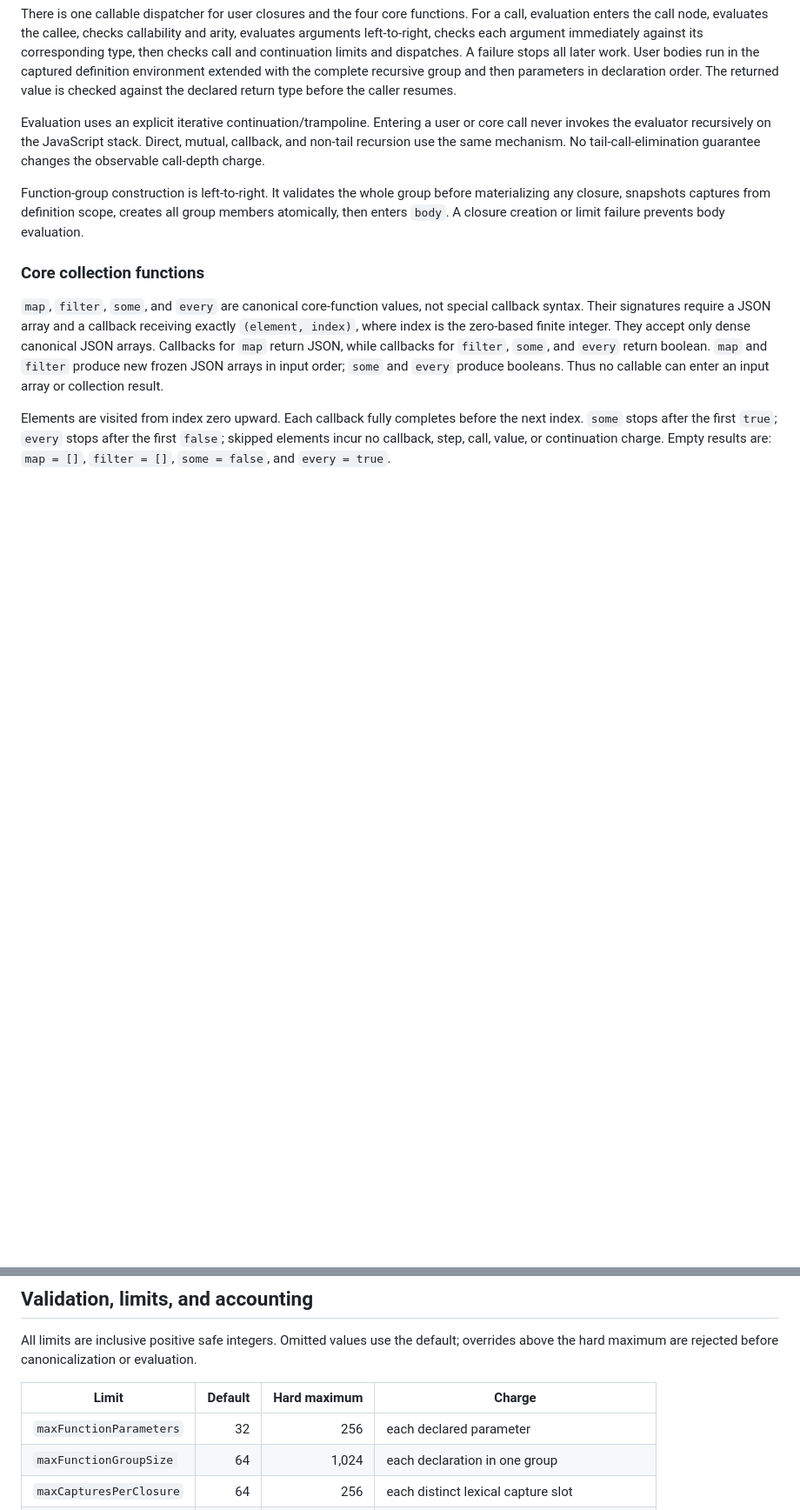
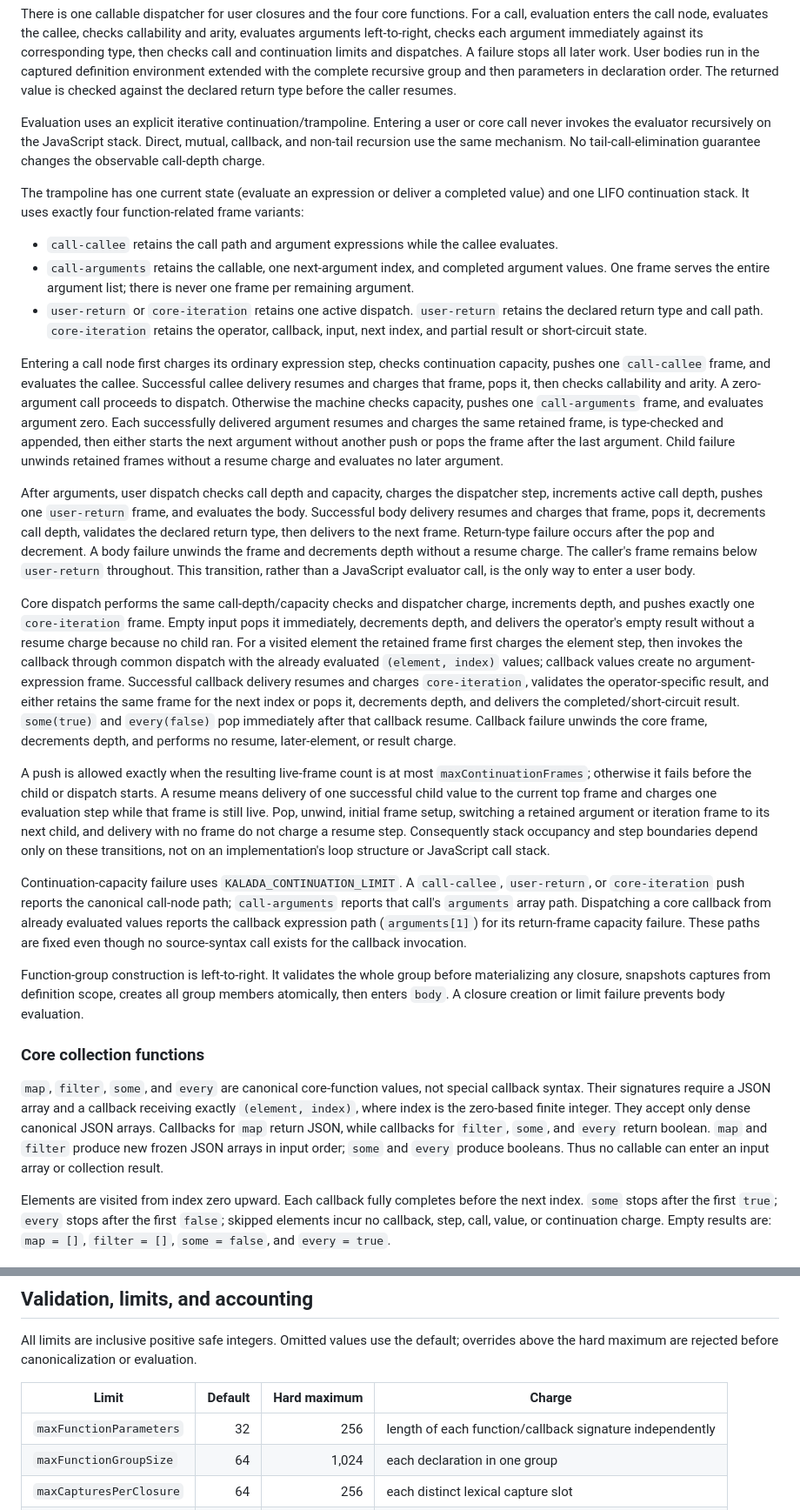
Before and after one commit to surikaterna/kalada, a Markdown page: docs/adr/0003-deterministic-general-functions.md, 2 parts joined by grey strips. Shown at 87% size. GitHub-like rendering; blank space fills up the shorter version.

Commit message:
docs: make trampoline accounting reproducible

```diff
--- a/docs/adr/0003-deterministic-general-functions.md
+++ b/docs/adr/0003-deterministic-general-functions.md
@@ -94,6 +94,58 @@ never invokes the evaluator recursively on the JavaScript stack. Direct, mutual,
 non-tail recursion use the same mechanism. No tail-call-elimination guarantee changes the
 observable call-depth charge.
 
+The trampoline has one current state (evaluate an expression or deliver a completed value) and
+one LIFO continuation stack. It uses exactly four function-related frame variants:
+
+- `call-callee` retains the call path and argument expressions while the callee evaluates.
+- `call-arguments` retains the callable, one next-argument index, and completed argument values.
+  One frame serves the entire argument list; there is never one frame per remaining argument.
+- `user-return` or `core-iteration` retains one active dispatch. `user-return` retains the
+  declared return type and call path. `core-iteration` retains the operator, callback, input,
+  next index, and partial result or short-circuit state.
+
+Entering a call node first charges its ordinary expression step, checks continuation capacity,
+pushes one `call-callee` frame, and evaluates the callee. Successful callee delivery resumes and
+charges that frame, pops it, then checks callability and arity. A zero-argument call proceeds to
+dispatch. Otherwise the machine checks capacity, pushes one `call-arguments` frame, and
+evaluates argument zero. Each successfully delivered argument resumes and charges the same
+retained frame, is type-checked and appended, then either starts the next argument without
+another push or pops the frame after the last argument. Child failure unwinds retained frames
+without a resume charge and evaluates no later argument.
+
+After arguments, user dispatch checks call depth and capacity, charges the dispatcher step,
+increments active call depth, pushes one `user-return` frame, and evaluates the body. Successful
+body delivery resumes and charges that frame, pops it, decrements call depth, validates the
+declared return type, then delivers to the next frame. Return-type failure occurs after the pop
+and decrement. A body failure unwinds the frame and decrements depth without a resume charge.
+The caller's frame remains below `user-return` throughout. This transition, rather than a
+JavaScript evaluator call, is the only way to enter a user body.
+
+Core dispatch performs the same call-depth/capacity checks and dispatcher charge, increments
+depth, and pushes exactly one `core-iteration` frame. Empty input pops it immediately, decrements
+depth, and delivers the operator's empty result without a resume charge because no child ran.
+For a visited element the retained frame first charges the element step, then invokes the
+callback through common dispatch with the already evaluated `(element, index)` values; callback
+values create no argument-expression frame. Successful callback delivery resumes and charges
+`core-iteration`, validates the operator-specific result, and either retains the same frame for
+the next index or pops it, decrements depth, and delivers the completed/short-circuit result.
+`some(true)` and `every(false)` pop immediately after that callback resume. Callback failure
+unwinds the core frame, decrements depth, and performs no resume, later-element, or result charge.
+
+A push is allowed exactly when the resulting live-frame count is at most
+`maxContinuationFrames`; otherwise it fails before the child or dispatch starts. A resume means
+delivery of one successful child value to the current top frame and charges one evaluation step
+while that frame is still live. Pop, unwind, initial frame setup, switching a retained argument
+or iteration frame to its next child, and delivery with no frame do not charge a resume step.
+Consequently stack occupancy and step boundaries depend only on these transitions, not on an
+implementation's loop structure or JavaScript call stack.
+
+Continuation-capacity failure uses `KALADA_CONTINUATION_LIMIT`. A `call-callee`, `user-return`,
+or `core-iteration` push reports the canonical call-node path; `call-arguments` reports that
+call's `arguments` array path. Dispatching a core callback from already evaluated values reports
+the callback expression path (`arguments[1]`) for its return-frame capacity failure. These paths
+are fixed even though no source-syntax call exists for the callback invocation.
+
 Function-group construction is left-to-right. It validates the whole group before materializing
 any closure, snapshots captures from definition scope, creates all group members atomically,
 then enters `body`. A closure creation or limit failure prevents body evaluation.
@@ -119,7 +171,7 @@ the hard maximum are rejected before canonicalization or evaluation.
 
 | Limit | Default | Hard maximum | Charge |
 | --- | ---: | ---: | --- |
-| `maxFunctionParameters` | 32 | 256 | each declared parameter |
+| `maxFunctionParameters` | 32 | 256 | length of each function/callback signature independently |
 | `maxFunctionGroupSize` | 64 | 1,024 | each declaration in one group |
 | `maxCapturesPerClosure` | 64 | 256 | each distinct lexical capture slot |
 | `maxCapturedBindings` | 1,000 | 100,000 | each slot materialized across one evaluation |
```
Also changed, not shown: other parts of docs/adr/0003-deterministic-general-functions.md (+26 -13 lines).
